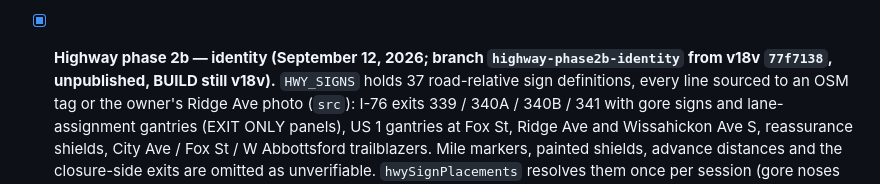
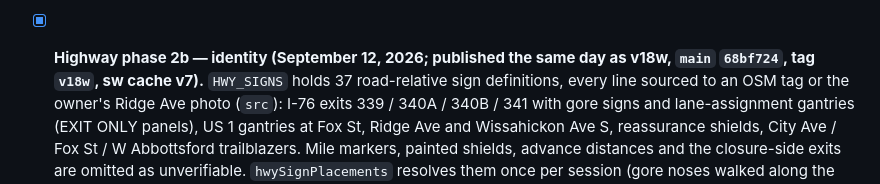
Before and after one commit to firstdue/firstdue.github.io, a Markdown page: ROADMAP.md, the part around the change. Drawn GitHub-style.

Commit message:
Roadmap: mark highway phase 2b as published in v18w
Co-Authored-By: Claude Opus 5 <noreply@anthropic.com>

```diff
--- a/ROADMAP.md
+++ b/ROADMAP.md
@@ -56,8 +56,8 @@ CLAUDE.md section before any ship.
   and every wrong-way street keeps its red card. Owner phone reports on v18u. Hairpins, wrong-way-only
   branches, T junctions (incl. onto one-ways — the wrong-way option stays) and dead ends unchanged. Owner's
   call whether it goes out on its own or rides along with 2b.
-- [x] **Highway phase 2b — identity (September 12, 2026; branch `highway-phase2b-identity` from v18v
-  `77f7138`, unpublished, BUILD still v18v).** `HWY_SIGNS` holds 37 road-relative sign definitions, every
+- [x] **Highway phase 2b — identity (September 12, 2026; published the same day as v18w, `main` `68bf724`,
+  tag `v18w`, sw cache v7).** `HWY_SIGNS` holds 37 road-relative sign definitions, every
   line sourced to an OSM tag or the owner's Ridge Ave photo (`src`): I-76 exits 339 / 340A / 340B / 341
   with gore signs and lane-assignment gantries (EXIT ONLY panels), US 1 gantries at Fox St, Ridge Ave and
   Wissahickon Ave S, reassurance shields, City Ave / Fox St / W Abbottsford trailblazers. Mile markers,
```
